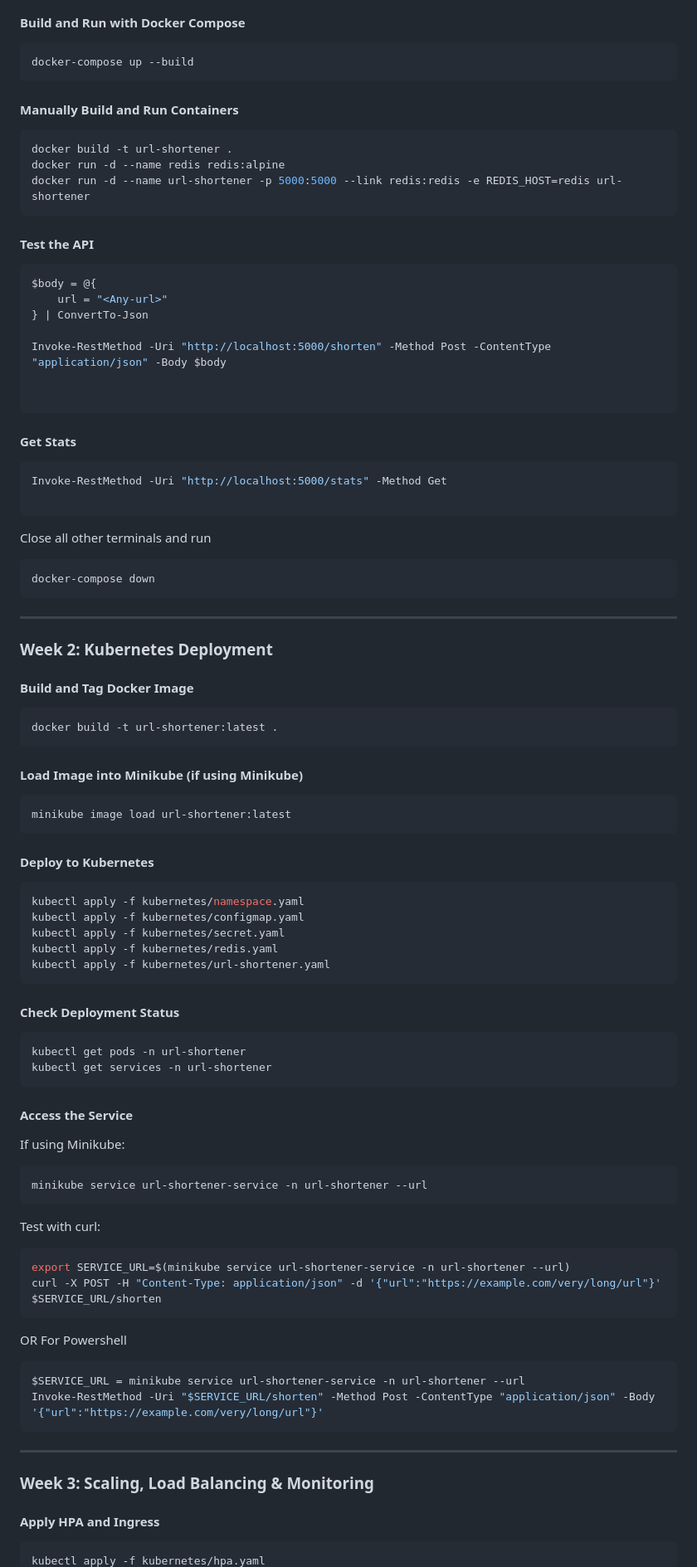
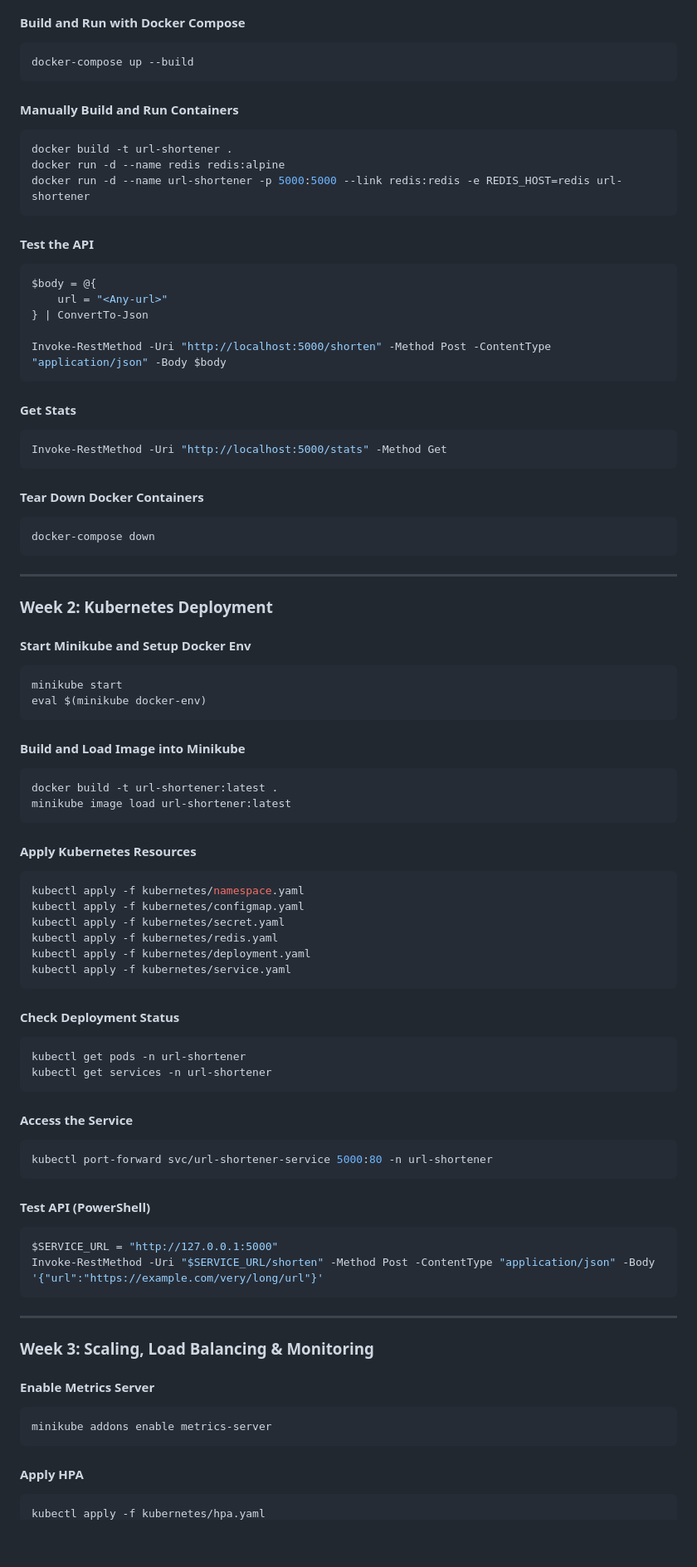
Before and after one commit to chaitanya1705/ShortifyURL, a Markdown page: README.md, the part around one of its changes. Shown at 83% size. GitHub-like rendering; blank space fills up the shorter version.

````diff
--- a/README.md
+++ b/README.md
@@ -50,73 +50,85 @@ url-shortener/
 ```sh
 docker-compose up --build
 ```
+
 #### Manually Build and Run Containers
 ```sh
 docker build -t url-shortener .
 docker run -d --name redis redis:alpine
 docker run -d --name url-shortener -p 5000:5000 --link redis:redis -e REDIS_HOST=redis url-shortener
 ```
+
 #### Test the API
-```sh
+```powershell
 $body = @{
     url = "<Any-url>"
 } | ConvertTo-Json
 
 Invoke-RestMethod -Uri "http://localhost:5000/shorten" -Method Post -ContentType "application/json" -Body $body
+```
 
+#### Get Stats
+```powershell
+Invoke-RestMethod -Uri "http://localhost:5000/stats" -Method Get
+```
 
-```
-#### Get Stats
-```sh
-Invoke-RestMethod -Uri "http://localhost:5000/stats" -Method Get
-
-```
-Close all other terminals and run
+#### Tear Down Docker Containers
 ```sh
 docker-compose down
 ```
+
 ---
 
 ### Week 2: Kubernetes Deployment
-#### Build and Tag Docker Image
+
+#### Start Minikube and Setup Docker Env
+```sh
+minikube start
+eval $(minikube docker-env)
+```
+
+#### Build and Load Image into Minikube
 ```sh
 docker build -t url-shortener:latest .
-```
-#### Load Image into Minikube (if using Minikube)
-```sh
 minikube image load url-shortener:latest
 ```
-#### Deploy to Kubernetes
+
+#### Apply Kubernetes Resources
 ```sh
 kubectl apply -f kubernetes/namespace.yaml
 kubectl apply -f kubernetes/configmap.yaml
 kubectl apply -f kubernetes/secret.yaml
 kubectl apply -f kubernetes/redis.yaml
-kubectl apply -f kubernetes/url-shortener.yaml
+kubectl apply -f kubernetes/deployment.yaml
+kubectl apply -f kubernetes/service.yaml
 ```
+
 #### Check Deployment Status
 ```sh
 kubectl get pods -n url-shortener
 kubectl get services -n url-shortener
 ```
+
 #### Access the Service
-If using Minikube:
 ```sh
-minikube service url-shortener-service -n url-shortener --url
+kubectl port-forward svc/url-shortener-service 5000:80 -n url-shortener
 ```
-Test with curl:
-```sh
-export SERVICE_URL=$(minikube service url-shortener-service -n url-shortener --url)
-curl -X POST -H "Content-Type: application/json" -d '{"url":"https://example.com/very/long/url"}' $SERVICE_URL/shorten
-```
-OR For Powershell
-```sh
-$SERVICE_URL = minikube service url-shortener-service -n url-shortener --url
+
+#### Test API (PowerShell)
+```powershell
+$SERVICE_URL = "http://127.0.0.1:5000"
 Invoke-RestMethod -Uri "$SERVICE_URL/shorten" -Method Post -ContentType "application/json" -Body '{"url":"https://example.com/very/long/url"}'
 ```
+
 ---
 
 ### Week 3: Scaling, Load Balancing & Monitoring
-#### Apply HPA and Ingress
+
+#### Enable Metrics Server
+```sh
+minikube addons enable metrics-server
+```
+
+#### Apply HPA
 ```sh
 kubectl apply -f kubernetes/hpa.yaml
````
Also changed, not shown: other parts of README.md (+9 -13 lines).
